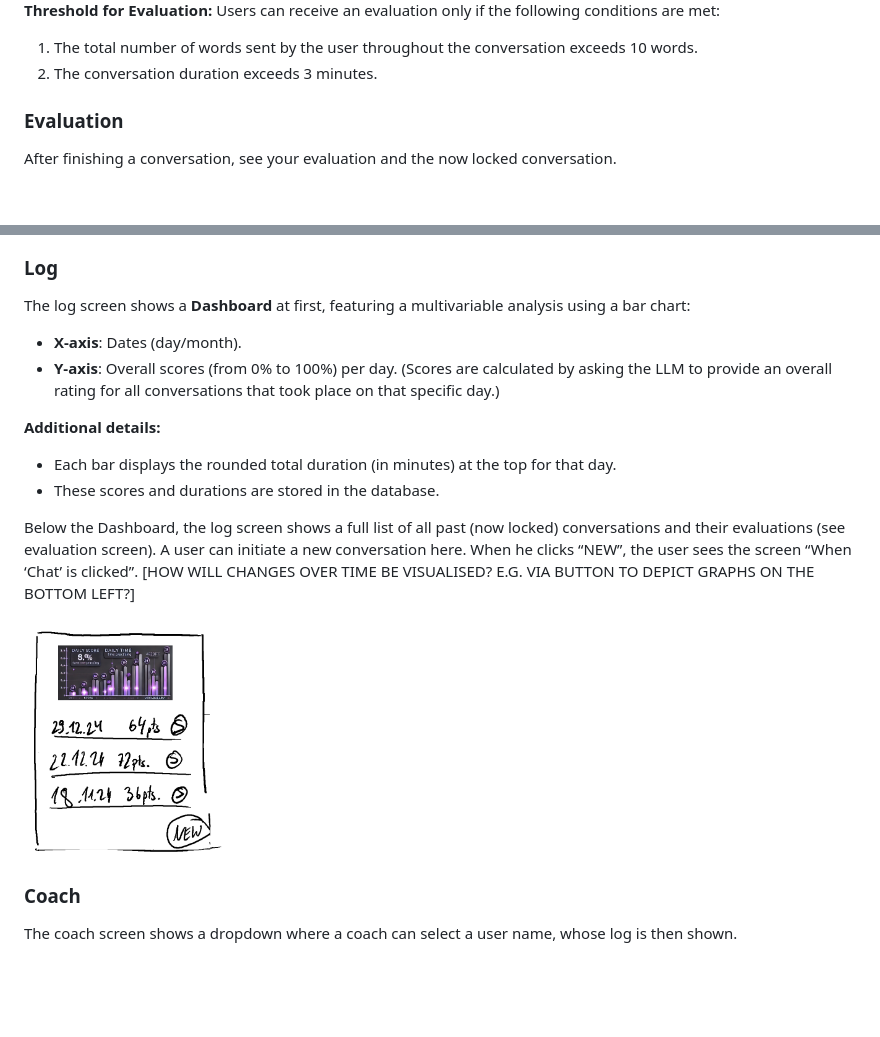
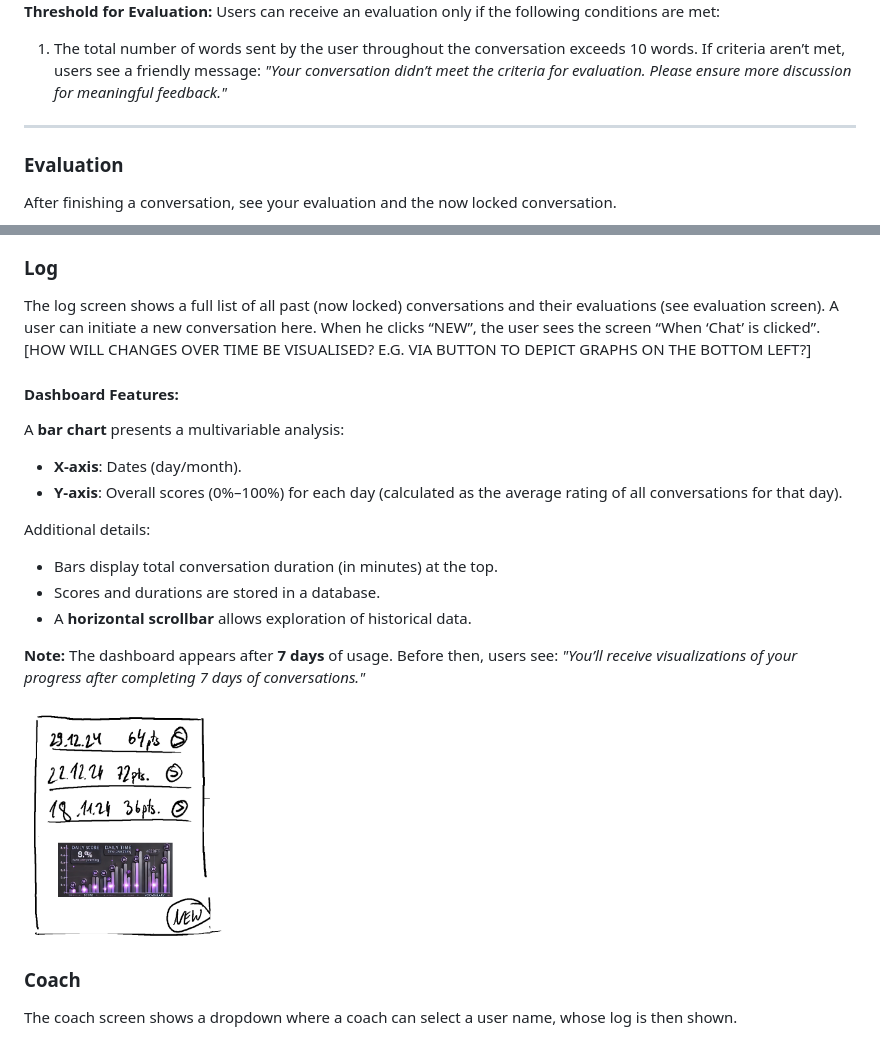
Before and after one commit to khaldoun-xyz/lugha, a Markdown page: docs/concept.md, 2 parts joined by grey strips. Rendered like a GitHub page; pictures changed too: docs/files/lugha-sketch-log.png; blank space fills up the shorter version.

Commit message:
Update the evaluation thresholds add more details to the dashboard

```diff
--- a/docs/concept.md
+++ b/docs/concept.md
@@ -53,7 +53,11 @@ Users can receive an evaluation only if the following
 conditions are met:
 1. The total number of words sent by the user
    throughout the conversation exceeds 10 words.
-2. The conversation duration exceeds 3 minutes.
+If criteria aren’t met, users see a friendly message:
+*"Your conversation didn’t meet the criteria for evaluation.
+Please ensure more discussion for meaningful feedback."*
+
+---
 
 ### Evaluation
 
@@ -64,27 +68,28 @@ see your evaluation and the now locked conversation.
 
 ### Log
 
-The log screen shows a **Dashboard** at first,
-featuring a multivariable analysis using a bar chart:
-
-- **X-axis**: Dates (day/month).
-- **Y-axis**: Overall scores (from 0% to 100%) per day.
-  (Scores are calculated by asking the LLM
-  to provide an overall rating for all conversations
-  that took place on that specific day.)
-
-**Additional details:**
-- Each bar displays the rounded total duration
-  (in minutes) at the top for that day.
-- These scores and durations are stored in the database.
-
-Below the Dashboard, the log screen shows a full list of all
+The log screen shows a full list of all
 past (now locked) conversations and their evaluations
 (see evaluation screen). A user can initiate
 a new conversation here. When he clicks “NEW”,
 the user sees the screen “When ‘Chat’ is clicked”.
 [HOW WILL CHANGES OVER TIME BE VISUALISED?
 E.G. VIA BUTTON TO DEPICT GRAPHS ON THE BOTTOM LEFT?]
+
+#### Dashboard Features:
+A **bar chart** presents a multivariable analysis:
+- **X-axis**: Dates (day/month).
+- **Y-axis**: Overall scores (0%–100%) for each day
+(calculated as the average rating of all conversations for that day).
+
+Additional details:
+- Bars display total conversation duration (in minutes) at the top.
+- Scores and durations are stored in a database.
+- A **horizontal scrollbar** allows exploration of historical data.
+
+**Note:** The dashboard appears after **7 days** of usage.
+Before then, users see:
+*"You’ll receive visualizations of your progress after completing 7 days of conversations."*
 
 <img src="./files/lugha-sketch-log.png" alt="lugha-sketch-log.png" width="25%" />
 
```
